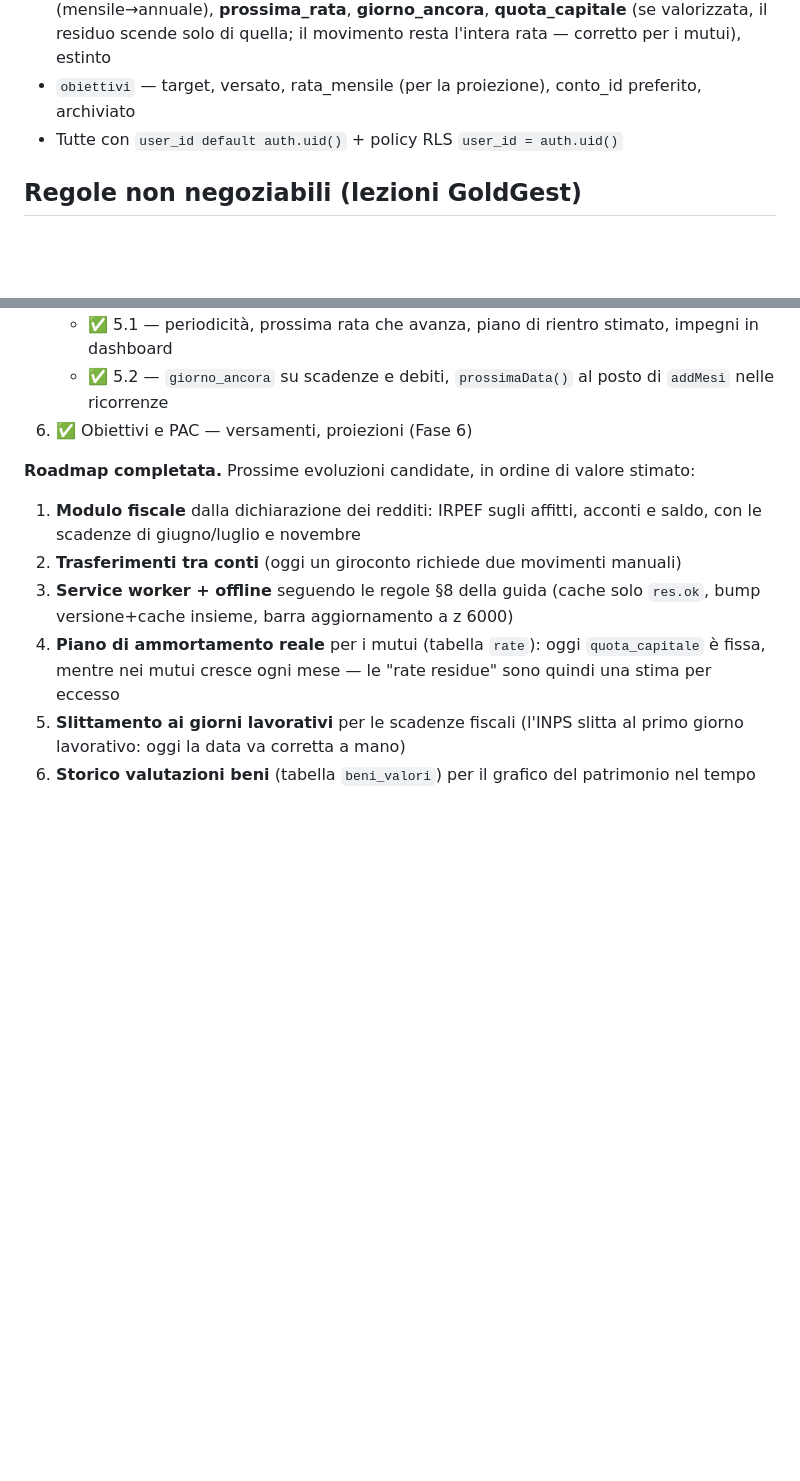
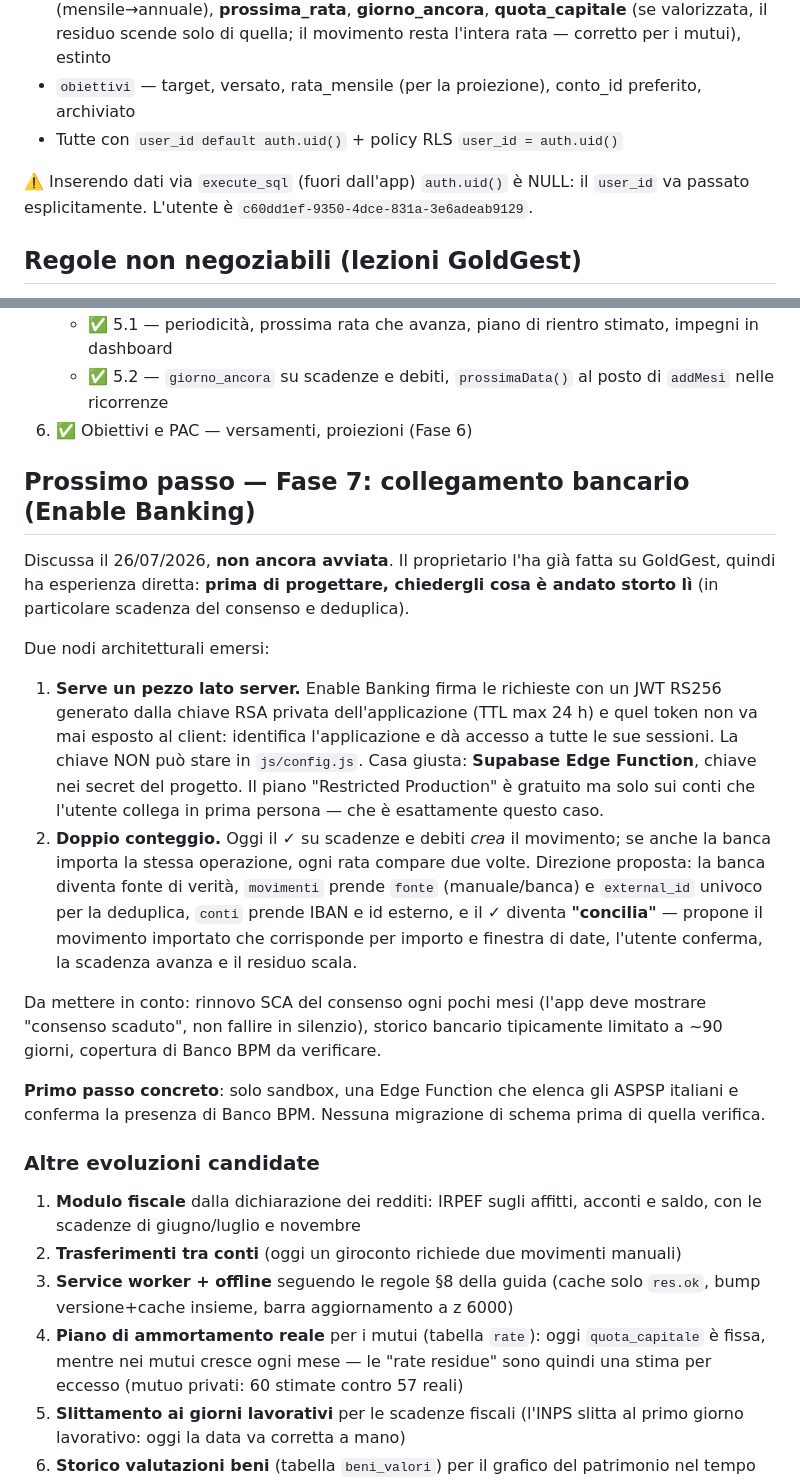
Before and after one commit to Creker94/EcoDash, a Markdown page: CLAUDE.md, 2 parts joined by grey strips. GitHub-like rendering; blank space fills up the shorter version.

```diff
--- a/CLAUDE.md
+++ b/CLAUDE.md
@@ -38,6 +70,8 @@ Dashboard PWA (mobile-first, iPhone standalone) per la gestione finanziaria pers
 - `debiti` — importo_iniziale, residuo, tasso (per avalanche), rata, **periodicita** (mensile→annuale), **prossima_rata**, **giorno_ancora**, **quota_capitale** (se valorizzata, il residuo scende solo di quella; il movimento resta l'intera rata — corretto per i mutui), estinto
 - `obiettivi` — target, versato, rata_mensile (per la proiezione), conto_id preferito, archiviato
 - Tutte con `user_id default auth.uid()` + policy RLS `user_id = auth.uid()`
+
+⚠️ Inserendo dati via `execute_sql` (fuori dall'app) `auth.uid()` è NULL: il `user_id` va passato esplicitamente. L'utente è `c60dd1ef-9350-4dce-831a-3e6adeab9129`.
 
 ## Regole non negoziabili (lezioni GoldGest)
 
@@ -81,12 +115,25 @@ Dashboard PWA (mobile-first, iPhone standalone) per la gestione finanziaria pers
    - ✅ 5.2 — `giorno_ancora` su scadenze e debiti, `prossimaData()` al posto di `addMesi` nelle ricorrenze
 6. ✅ Obiettivi e PAC — versamenti, proiezioni (Fase 6)
 
-**Roadmap completata.** Prossime evoluzioni candidate, in ordine di valore stimato:
+## Prossimo passo — Fase 7: collegamento bancario (Enable Banking)
+
+Discussa il 26/07/2026, **non ancora avviata**. Il proprietario l'ha già fatta su GoldGest, quindi ha esperienza diretta: **prima di progettare, chiedergli cosa è andato storto lì** (in particolare scadenza del consenso e deduplica).
+
+Due nodi architetturali emersi:
+
+1. **Serve un pezzo lato server.** Enable Banking firma le richieste con un JWT RS256 generato dalla chiave RSA privata dell'applicazione (TTL max 24 h) e quel token non va mai esposto al client: identifica l'applicazione e dà accesso a tutte le sue sessioni. La chiave NON può stare in `js/config.js`. Casa giusta: **Supabase Edge Function**, chiave nei secret del progetto. Il piano "Restricted Production" è gratuito ma solo sui conti che l'utente collega in prima persona — che è esattamente questo caso.
+2. **Doppio conteggio.** Oggi il ✓ su scadenze e debiti *crea* il movimento; se anche la banca importa la stessa operazione, ogni rata compare due volte. Direzione proposta: la banca diventa fonte di verità, `movimenti` prende `fonte` (manuale/banca) e `external_id` univoco per la deduplica, `conti` prende IBAN e id esterno, e il ✓ diventa **"concilia"** — propone il movimento importato che corrisponde per importo e finestra di date, l'utente conferma, la scadenza avanza e il residuo scala.
+
+Da mettere in conto: rinnovo SCA del consenso ogni pochi mesi (l'app deve mostrare "consenso scaduto", non fallire in silenzio), storico bancario tipicamente limitato a ~90 giorni, copertura di Banco BPM da verificare.
+
+**Primo passo concreto**: solo sandbox, una Edge Function che elenca gli ASPSP italiani e conferma la presenza di Banco BPM. Nessuna migrazione di schema prima di quella verifica.
+
+### Altre evoluzioni candidate
 
 1. **Modulo fiscale** dalla dichiarazione dei redditi: IRPEF sugli affitti, acconti e saldo, con le scadenze di giugno/luglio e novembre
 2. **Trasferimenti tra conti** (oggi un giroconto richiede due movimenti manuali)
 3. **Service worker + offline** seguendo le regole §8 della guida (cache solo `res.ok`, bump versione+cache insieme, barra aggiornamento a z 6000)
-4. **Piano di ammortamento reale** per i mutui (tabella `rate`): oggi `quota_capitale` è fissa, mentre nei mutui cresce ogni mese — le "rate residue" sono quindi una stima per eccesso
+4. **Piano di ammortamento reale** per i mutui (tabella `rate`): oggi `quota_capitale` è fissa, mentre nei mutui cresce ogni mese — le "rate residue" sono quindi una stima per eccesso (mutuo privati: 60 stimate contro 57 reali)
 5. **Slittamento ai giorni lavorativi** per le scadenze fiscali (l'INPS slitta al primo giorno lavorativo: oggi la data va corretta a mano)
 6. **Storico valutazioni beni** (tabella `beni_valori`) per il grafico del patrimonio nel tempo
 7. **Export dati** (CSV) — ricordare la regola §8.5: le scritture su DB si completano prima, l'export è sempre l'ultima operazione
```
Also changed, not shown: other parts of CLAUDE.md (+38 -6 lines).
